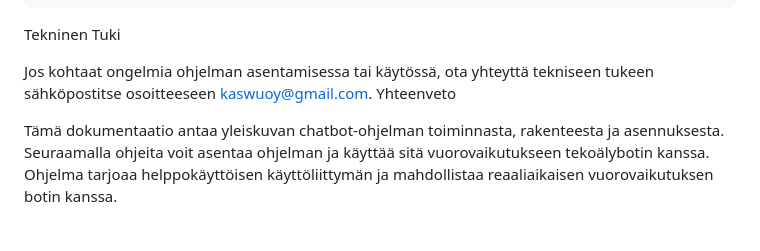
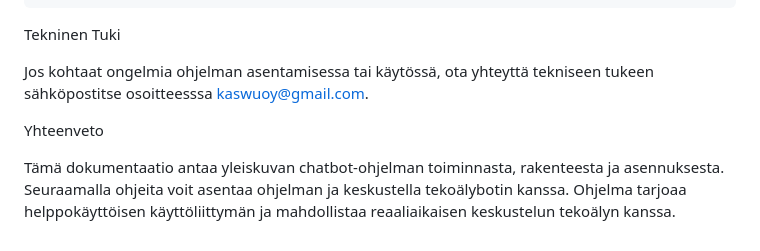
Before and after one commit to joelezz/BOT2.0, a Markdown page: README.md, the part around the change. Drawn GitHub-style.

```diff
--- a/README.md
+++ b/README.md
@@ -85,7 +85,8 @@ Käyttö
 
 Tekninen Tuki
 
-Jos kohtaat ongelmia ohjelman asentamisessa tai käytössä, ota yhteyttä tekniseen tukeen sähköpostitse osoitteeseen kaswuoy@gmail.com.
+Jos kohtaat ongelmia ohjelman asentamisessa tai käytössä, ota yhteyttä tekniseen tukeen sähköpostitse osoitteesssa kaswuoy@gmail.com.
+
 Yhteenveto
 
-Tämä dokumentaatio antaa yleiskuvan chatbot-ohjelman toiminnasta, rakenteesta ja asennuksesta. Seuraamalla ohjeita voit asentaa ohjelman ja käyttää sitä vuorovaikutukseen tekoälybotin kanssa. Ohjelma tarjoaa helppokäyttöisen käyttöliittymän ja mahdollistaa reaaliaikaisen vuorovaikutuksen botin kanssa.
+Tämä dokumentaatio antaa yleiskuvan chatbot-ohjelman toiminnasta, rakenteesta ja asennuksesta. Seuraamalla ohjeita voit asentaa ohjelman ja keskustella tekoälybotin kanssa. Ohjelma tarjoaa helppokäyttöisen käyttöliittymän ja mahdollistaa  reaaliaikaisen keskustelun tekoälyn kanssa.
```
